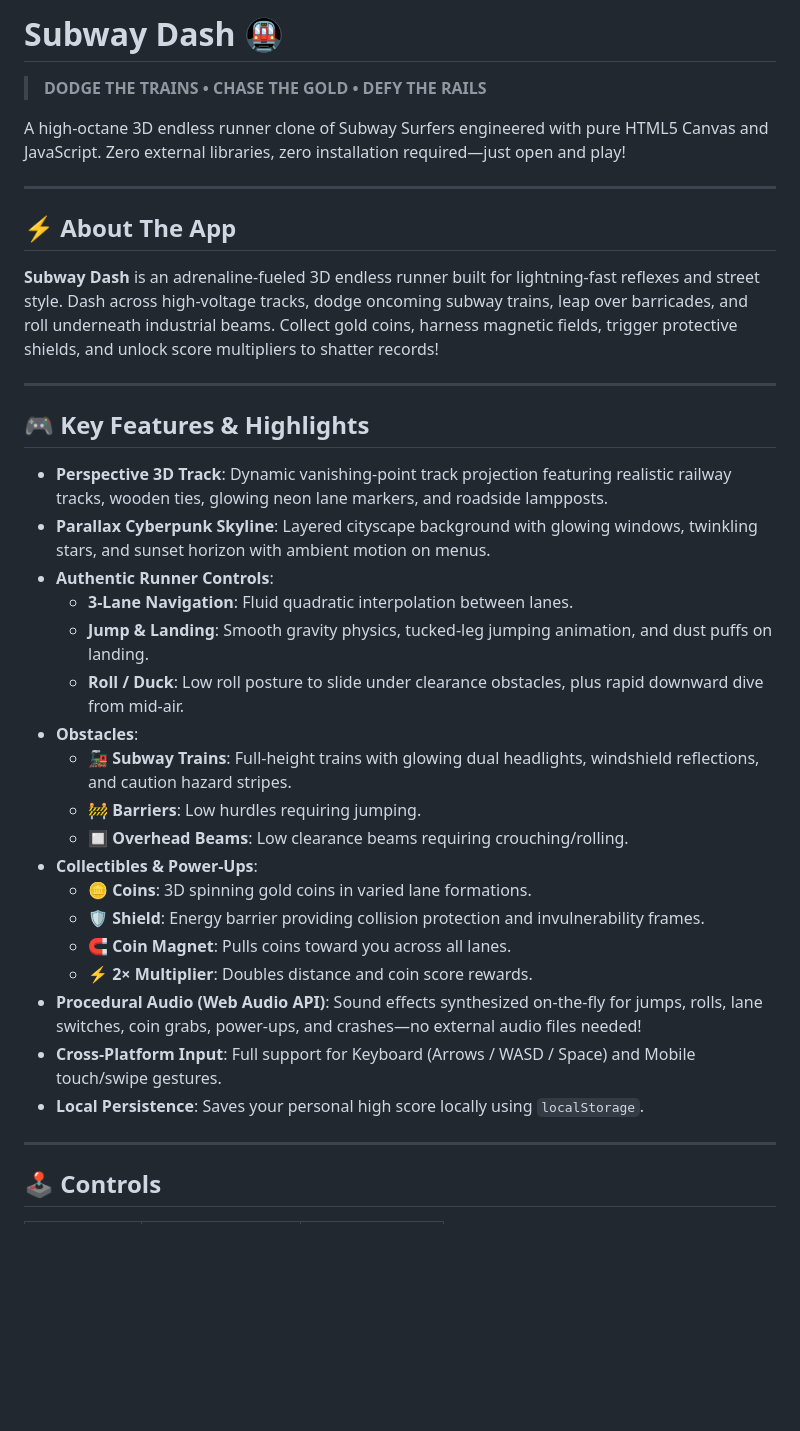
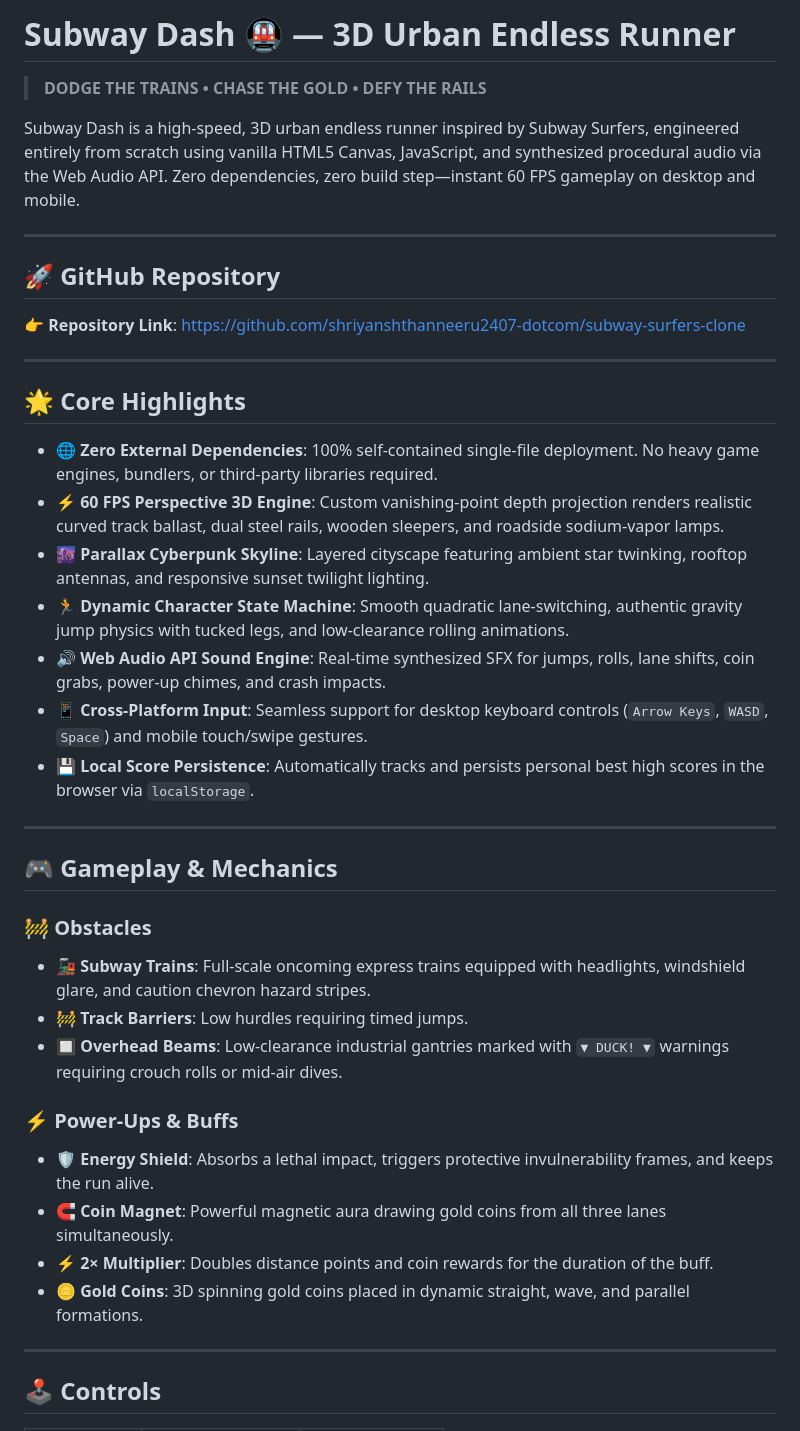
Before and after one commit to shriyanshthanneeru2407-dotcom/subway-surfers-clone, a Markdown page: README.md, the part around one of its changes. Drawn GitHub-style; blank space fills up the shorter version.

Commit message:
docs: polish README to match LumaAir format with GitHub repo link, feature breakdown, and developer credits

```diff
--- a/README.md
+++ b/README.md
@@ -1,37 +1,41 @@
-# Subway Dash 🚇
+# Subway Dash 🚇 — 3D Urban Endless Runner
 
 > **DODGE THE TRAINS • CHASE THE GOLD • DEFY THE RAILS**
 
-A high-octane 3D endless runner clone of Subway Surfers engineered with pure HTML5 Canvas and JavaScript. Zero external libraries, zero installation required—just open and play!
+Subway Dash is a high-speed, 3D urban endless runner inspired by Subway Surfers, engineered entirely from scratch using vanilla HTML5 Canvas, JavaScript, and synthesized procedural audio via the Web Audio API. Zero dependencies, zero build step—instant 60 FPS gameplay on desktop and mobile.
 
 ---
 
-## ⚡ About The App
+## 🚀 GitHub Repository
 
-**Subway Dash** is an adrenaline-fueled 3D endless runner built for lightning-fast reflexes and street style. Dash across high-voltage tracks, dodge oncoming subway trains, leap over barricades, and roll underneath industrial beams. Collect gold coins, harness magnetic fields, trigger protective shields, and unlock score multipliers to shatter records!
+👉 **Repository Link**: [https://github.com/shriyanshthanneeru2407-dotcom/subway-surfers-clone](https://github.com/shriyanshthanneeru2407-dotcom/subway-surfers-clone)
 
 ---
 
-## 🎮 Key Features & Highlights
+## 🌟 Core Highlights
 
-- **Perspective 3D Track**: Dynamic vanishing-point track projection featuring realistic railway tracks, wooden ties, glowing neon lane markers, and roadside lampposts.
-- **Parallax Cyberpunk Skyline**: Layered cityscape background with glowing windows, twinkling stars, and sunset horizon with ambient motion on menus.
-- **Authentic Runner Controls**:
-  - **3-Lane Navigation**: Fluid quadratic interpolation between lanes.
-  - **Jump & Landing**: Smooth gravity physics, tucked-leg jumping animation, and dust puffs on landing.
-  - **Roll / Duck**: Low roll posture to slide under clearance obstacles, plus rapid downward dive from mid-air.
-- **Obstacles**:
-  - 🚂 **Subway Trains**: Full-height trains with glowing dual headlights, windshield reflections, and caution hazard stripes.
-  - 🚧 **Barriers**: Low hurdles requiring jumping.
-  - 🔲 **Overhead Beams**: Low clearance beams requiring crouching/rolling.
-- **Collectibles & Power-Ups**:
-  - 🪙 **Coins**: 3D spinning gold coins in varied lane formations.
-  - 🛡 **Shield**: Energy barrier providing collision protection and invulnerability frames.
-  - 🧲 **Coin Magnet**: Pulls coins toward you across all lanes.
-  - ⚡ **2× Multiplier**: Doubles distance and coin score rewards.
-- **Procedural Audio (Web Audio API)**: Sound effects synthesized on-the-fly for jumps, rolls, lane switches, coin grabs, power-ups, and crashes—no external audio files needed!
-- **Cross-Platform Input**: Full support for Keyboard (Arrows / WASD / Space) and Mobile touch/swipe gestures.
-- **Local Persistence**: Saves your personal high score locally using `localStorage`.
+- 🌐 **Zero External Dependencies**: 100% self-contained single-file deployment. No heavy game engines, bundlers, or third-party libraries required.
+- ⚡ **60 FPS Perspective 3D Engine**: Custom vanishing-point depth projection renders realistic curved track ballast, dual steel rails, wooden sleepers, and roadside sodium-vapor lamps.
+- 🌆 **Parallax Cyberpunk Skyline**: Layered cityscape featuring ambient star twinking, rooftop antennas, and responsive sunset twilight lighting.
+- 🏃 **Dynamic Character State Machine**: Smooth quadratic lane-switching, authentic gravity jump physics with tucked legs, and low-clearance rolling animations.
+- 🔊 **Web Audio API Sound Engine**: Real-time synthesized SFX for jumps, rolls, lane shifts, coin grabs, power-up chimes, and crash impacts.
+- 📱 **Cross-Platform Input**: Seamless support for desktop keyboard controls (`Arrow Keys`, `WASD`, `Space`) and mobile touch/swipe gestures.
+- 💾 **Local Score Persistence**: Automatically tracks and persists personal best high scores in the browser via `localStorage`.
+
+---
+
+## 🎮 Gameplay & Mechanics
+
+### 🚧 Obstacles
+- 🚂 **Subway Trains**: Full-scale oncoming express trains equipped with headlights, windshield glare, and caution chevron hazard stripes.
+- 🚧 **Track Barriers**: Low hurdles requiring timed jumps.
+- 🔲 **Overhead Beams**: Low-clearance industrial gantries marked with `▼ DUCK! ▼` warnings requiring crouch rolls or mid-air dives.
+
+### ⚡ Power-Ups & Buffs
+- 🛡️ **Energy Shield**: Absorbs a lethal impact, triggers protective invulnerability frames, and keeps the run alive.
+- 🧲 **Coin Magnet**: Powerful magnetic aura drawing gold coins from all three lanes simultaneously.
+- ⚡ **2× Multiplier**: Doubles distance points and coin rewards for the duration of the buff.
+- 🪙 **Gold Coins**: 3D spinning gold coins placed in dynamic straight, wave, and parallel formations.
 
 ---
 
```
Also changed, not shown: other parts of README.md (+18 -27 lines).
